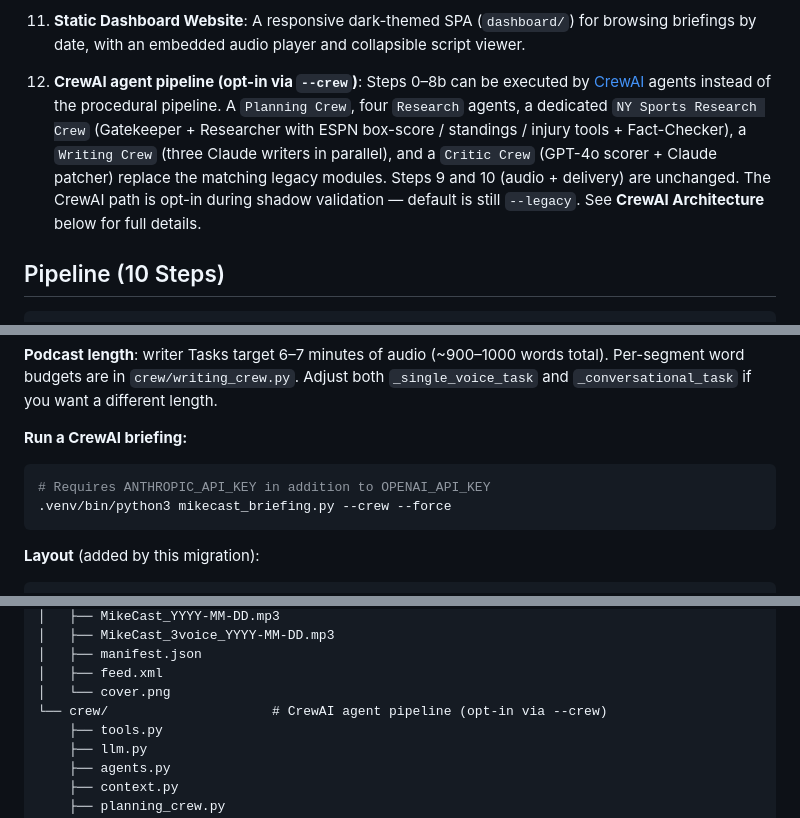
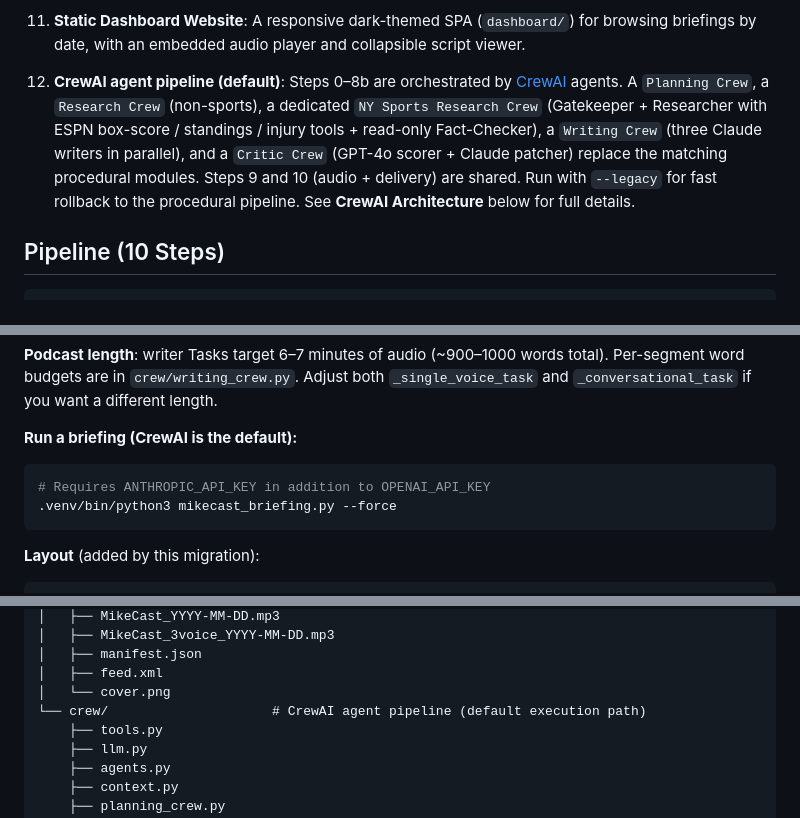
Before and after one commit to schwim23/mikecast, a Markdown page: README.md, 3 parts joined by grey strips. Drawn GitHub-style.

````diff
--- a/README.md
+++ b/README.md
@@ -56,7 +56,7 @@ The default execution path is the CrewAI agent pipeline (`--crew`). A `--legacy`
 
 11. **Static Dashboard Website**: A responsive dark-themed SPA (`dashboard/`) for browsing briefings by date, with an embedded audio player and collapsible script viewer.
 
-12. **CrewAI agent pipeline (opt-in via `--crew`)**: Steps 0–8b can be executed by [CrewAI](https://github.com/crewAIInc/crewAI) agents instead of the procedural pipeline. A `Planning Crew`, four `Research` agents, a dedicated `NY Sports Research Crew` (Gatekeeper + Researcher with ESPN box-score / standings / injury tools + Fact-Checker), a `Writing Crew` (three Claude writers in parallel), and a `Critic Crew` (GPT-4o scorer + Claude patcher) replace the matching legacy modules. Steps 9 and 10 (audio + delivery) are unchanged. The CrewAI path is opt-in during shadow validation — default is still `--legacy`. See **CrewAI Architecture** below for full details.
+12. **CrewAI agent pipeline (default)**: Steps 0–8b are orchestrated by [CrewAI](https://github.com/crewAIInc/crewAI) agents. A `Planning Crew`, a `Research Crew` (non-sports), a dedicated `NY Sports Research Crew` (Gatekeeper + Researcher with ESPN box-score / standings / injury tools + read-only Fact-Checker), a `Writing Crew` (three Claude writers in parallel), and a `Critic Crew` (GPT-4o scorer + Claude patcher) replace the matching procedural modules. Steps 9 and 10 (audio + delivery) are shared. Run with `--legacy` for fast rollback to the procedural pipeline. See **CrewAI Architecture** below for full details.
 
 ## Pipeline (10 Steps)
 
@@ -105,11 +105,11 @@ The Researcher is capped at `max_iter=15` and `max_execution_time=180` so a rate
 
 **Podcast length**: writer Tasks target 6–7 minutes of audio (~900–1000 words total). Per-segment word budgets are in `crew/writing_crew.py`. Adjust both `_single_voice_task` and `_conversational_task` if you want a different length.
 
-**Run a CrewAI briefing:**
+**Run a briefing (CrewAI is the default):**
 
 ```bash
 # Requires ANTHROPIC_API_KEY in addition to OPENAI_API_KEY
-.venv/bin/python3 mikecast_briefing.py --crew --force
+.venv/bin/python3 mikecast_briefing.py --force
 ```
 
 **Layout** (added by this migration):
@@ -183,7 +183,7 @@ mikecast/
 │   ├── manifest.json
 │   ├── feed.xml
 │   └── cover.png
-└── crew/                     # CrewAI agent pipeline (opt-in via --crew)
+└── crew/                     # CrewAI agent pipeline (default execution path)
     ├── tools.py
     ├── llm.py
     ├── agents.py
````
Also changed, not shown: other parts of README.md (+14 -12 lines).
